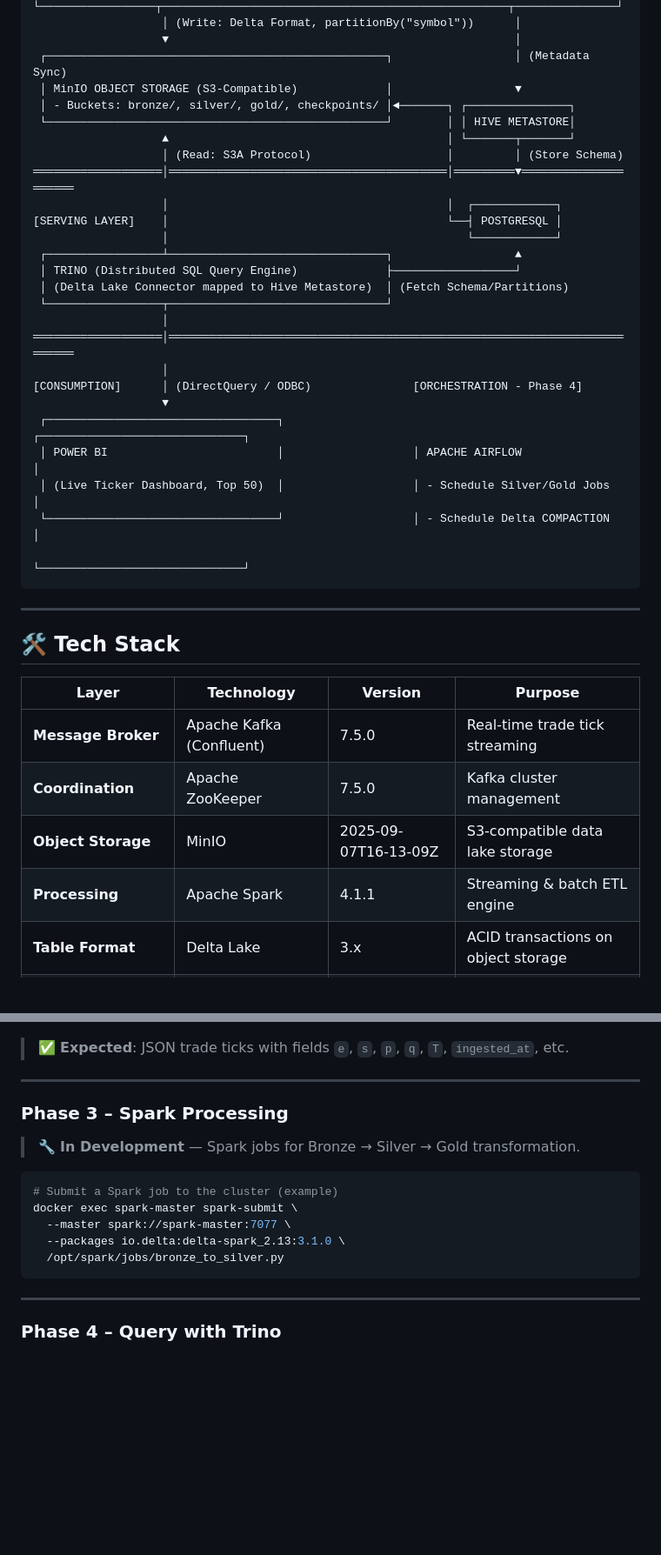
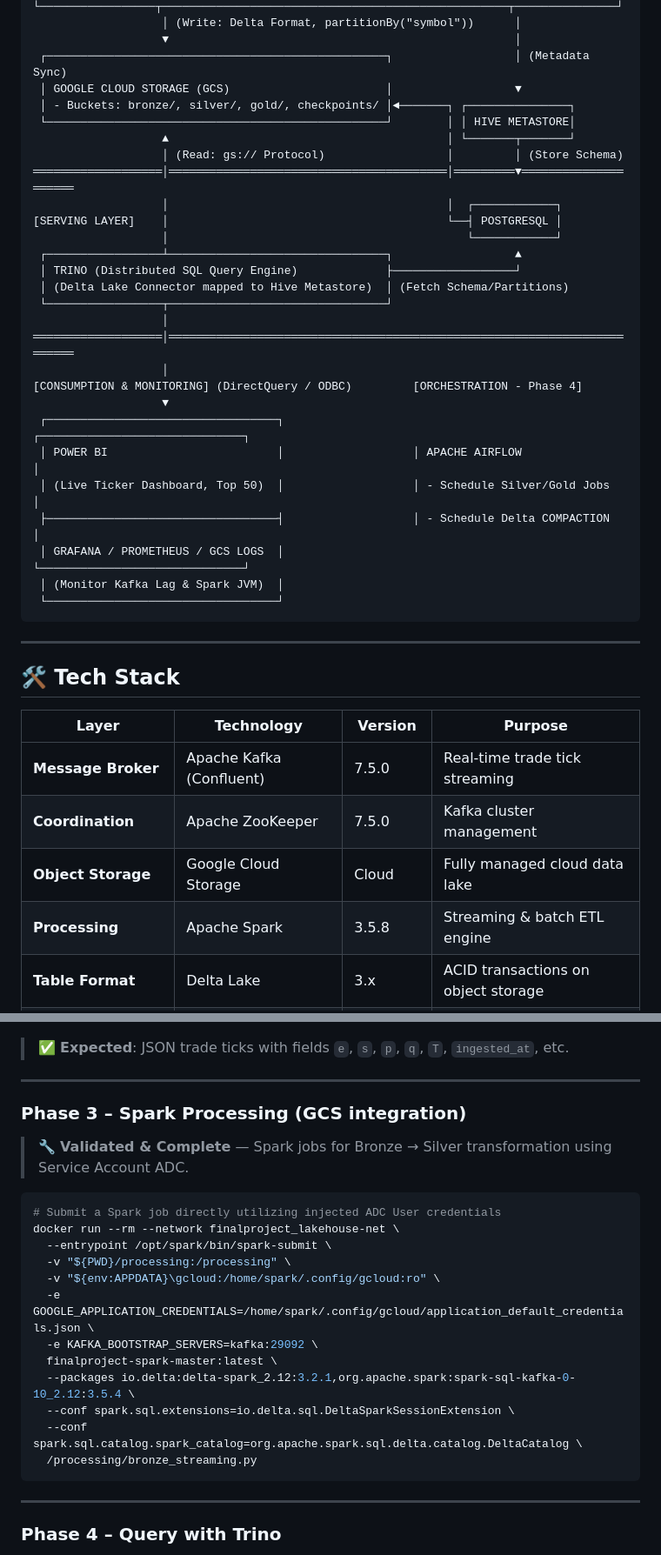
Before and after one commit to Quocanh1508/Crypto-DataLakehouse-Project, a Markdown page: README.md, 2 parts joined by grey strips. Shown at 87% size. Rendered like a GitHub page; blank space fills up the shorter version.

Commit message:
docs: Update README architecture, versioning, and monitoring for GCS transition

````diff
--- a/README.md
+++ b/README.md
@@ -94,11 +94,11 @@ Data flows through a three-tier **Medallion Architecture**:
                    │ (Write: Delta Format, partitionBy("symbol"))      │
                    ▼                                                   │
  ┌──────────────────────────────────────────────────┐                  │ (Metadata Sync)
- │ MinIO OBJECT STORAGE (S3-Compatible)             │                  ▼
+ │ GOOGLE CLOUD STORAGE (GCS)                       │                  ▼
  │ - Buckets: bronze/, silver/, gold/, checkpoints/ │◄───────┐ ┌───────────────┐
  └──────────────────────────────────────────────────┘        │ │ HIVE METASTORE│
                    ▲                                         │ └───────┬───────┘
-                   │ (Read: S3A Protocol)                    │         │ (Store Schema)
+                   │ (Read: gs:// Protocol)                  │         │ (Store Schema)
 ═══════════════════│═════════════════════════════════════════│═════════▼═════════════════════
                    │                                         │  ┌────────────┐
 [SERVING LAYER]    │                                         └──┤ POSTGRESQL │
@@ -110,13 +110,15 @@ Data flows through a three-tier **Medallion Architecture**:
                    │
 ═══════════════════│═════════════════════════════════════════════════════════════════════════
                    │
-[CONSUMPTION]      │ (DirectQuery / ODBC)               [ORCHESTRATION - Phase 4]
+[CONSUMPTION & MONITORING] (DirectQuery / ODBC)         [ORCHESTRATION - Phase 4]
                    ▼
  ┌──────────────────────────────────┐                   ┌──────────────────────────────┐
  │ POWER BI                         │                   │ APACHE AIRFLOW               │
  │ (Live Ticker Dashboard, Top 50)  │                   │ - Schedule Silver/Gold Jobs  │
- └──────────────────────────────────┘                   │ - Schedule Delta COMPACTION  │
-                                                        └──────────────────────────────┘
+ ├──────────────────────────────────┤                   │ - Schedule Delta COMPACTION  │
+ │ GRAFANA / PROMETHEUS / GCS LOGS  │                   └──────────────────────────────┘
+ │ (Monitor Kafka Lag & Spark JVM)  │
+ └──────────────────────────────────┘
 ```
 
 ---
@@ -127,8 +129,8 @@ Data flows through a three-tier **Medallion Architecture**:
 |---|---|---|---|
 | **Message Broker** | Apache Kafka (Confluent) | 7.5.0 | Real-time trade tick streaming |
 | **Coordination** | Apache ZooKeeper | 7.5.0 | Kafka cluster management |
-| **Object Storage** | MinIO | 2025-09-07T16-13-09Z | S3-compatible data lake storage |
-| **Processing** | Apache Spark | 4.1.1 | Streaming & batch ETL engine |
+| **Object Storage** | Google Cloud Storage | Cloud | Fully managed cloud data lake |
+| **Processing** | Apache Spark | 3.5.8 | Streaming & batch ETL engine |
 | **Table Format** | Delta Lake | 3.x | ACID transactions on object storage |
 | **Metastore** | Hive Metastore (Starburst) | 3.1.2-e.18 | Table schema & metadata catalog |
 | **Metastore DB** | PostgreSQL | 15-alpine | HMS backend database |
@@ -343,16 +342,23 @@ docker exec -it kafka kafka-console-consumer \
 
 ---
 
-### Phase 3 – Spark Processing
+### Phase 3 – Spark Processing (GCS integration)
 
-> 🔧 **In Development** — Spark jobs for Bronze → Silver → Gold transformation.
+> 🔧 **Validated & Complete** — Spark jobs for Bronze → Silver transformation using Service Account ADC.
 
 ```bash
-# Submit a Spark job to the cluster (example)
-docker exec spark-master spark-submit \
-  --master spark://spark-master:7077 \
-  --packages io.delta:delta-spark_2.13:3.1.0 \
-  /opt/spark/jobs/bronze_to_silver.py
+# Submit a Spark job directly utilizing injected ADC User credentials
+docker run --rm --network finalproject_lakehouse-net \
+  --entrypoint /opt/spark/bin/spark-submit \
+  -v "${PWD}/processing:/processing" \
+  -v "${env:APPDATA}\gcloud:/home/spark/.config/gcloud:ro" \
+  -e GOOGLE_APPLICATION_CREDENTIALS=/home/spark/.config/gcloud/application_default_credentials.json \
+  -e KAFKA_BOOTSTRAP_SERVERS=kafka:29092 \
+  finalproject-spark-master:latest \
+  --packages io.delta:delta-spark_2.12:3.2.1,org.apache.spark:spark-sql-kafka-0-10_2.12:3.5.4 \
+  --conf spark.sql.extensions=io.delta.sql.DeltaSparkSessionExtension \
+  --conf spark.sql.catalog.spark_catalog=org.apache.spark.sql.delta.catalog.DeltaCatalog \
+  /processing/bronze_streaming.py
 ```
 
 ---
````
Also changed, not shown: other parts of README.md (+10 -13 lines).
